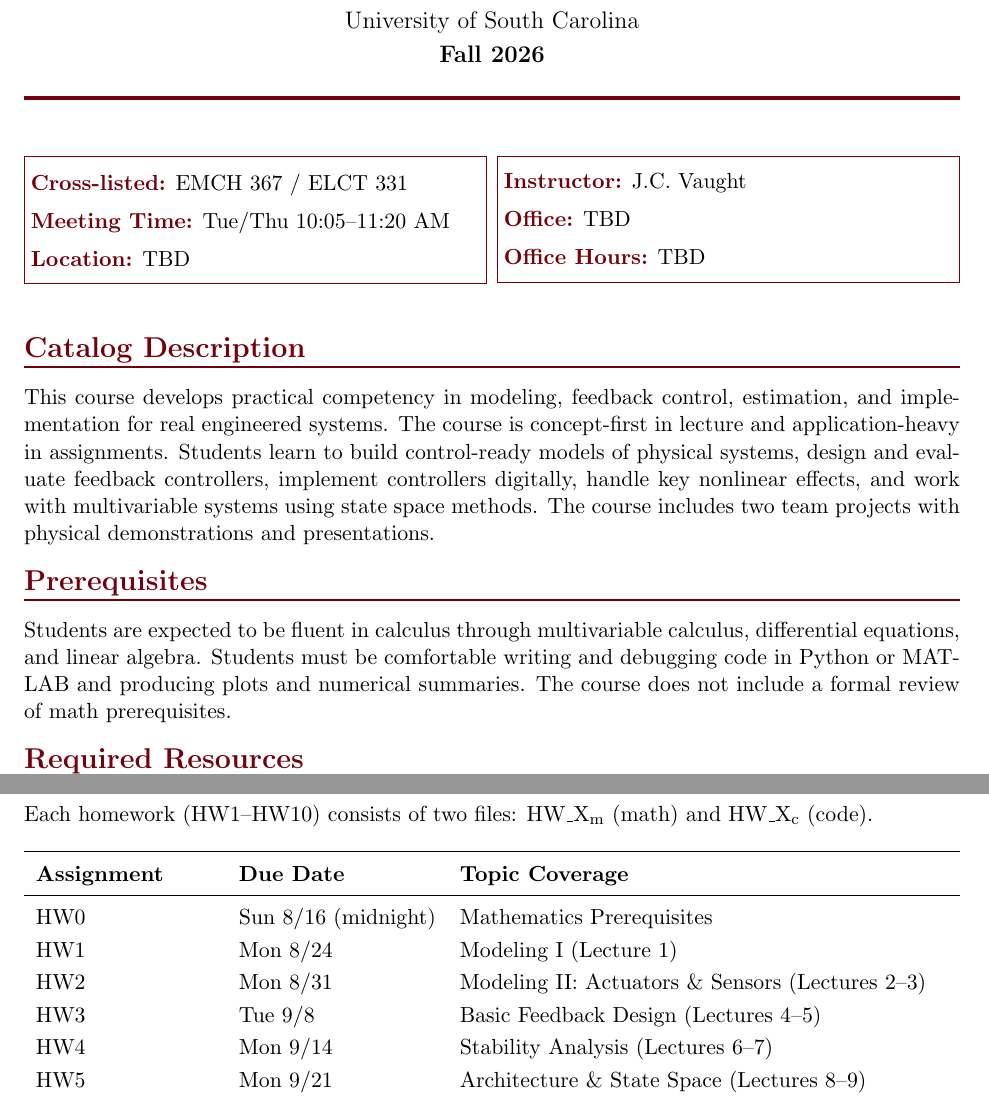
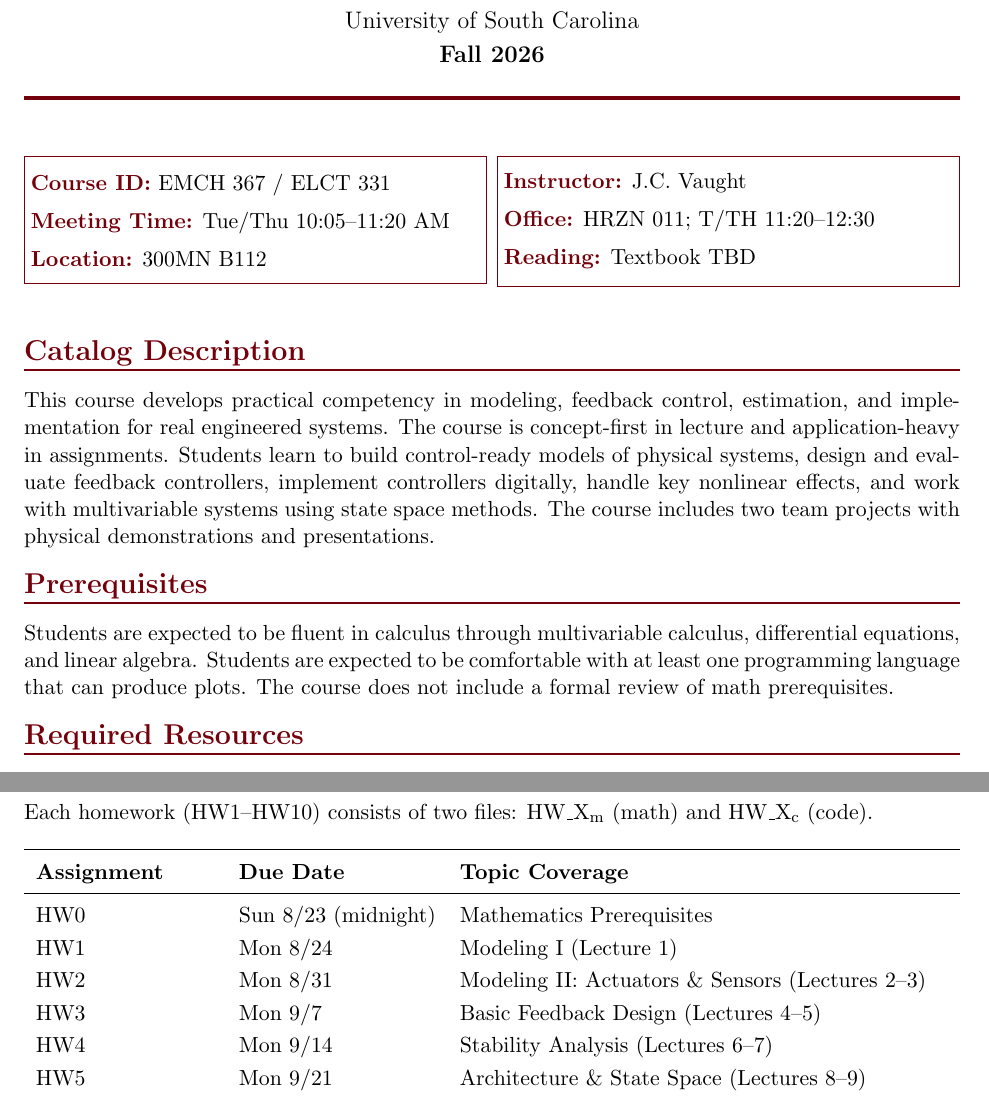
Before and after one commit to j-vaught/TextbookDevelopment, a LaTeX document (Controls_Modern_Practical/syllabus.tex): two parts of pages 1 and 7 of 8, joined at a grey line, cut so that both start at the same text. Compiled offline with pdfLaTeX.

Commit message:
Move Course Policies, update info box, fix HW dates, rewrite prerequisites

```diff
--- a/Controls_Modern_Practical/syllabus.tex
+++ b/Controls_Modern_Practical/syllabus.tex
@@ -120,9 +120,9 @@
 \fcolorbox{UofSCGarnet}{UofSCWhite}{%
 \begin{minipage}[t]{0.48\textwidth}
     \vspace{0.5em}
-    \infobox{Cross-listed}{EMCH 367 / ELCT 331}\\[0.5em]
+    \infobox{Course ID}{EMCH 367 / ELCT 331}\\[0.5em]
     \infobox{Meeting Time}{Tue/Thu 10:05--11:20 AM}\\[0.5em]
-    \infobox{Location}{TBD}
+    \infobox{Location}{300MN B112}
     \vspace{0.5em}
 \end{minipage}%
 }%
@@ -131,8 +131,8 @@
 \begin{minipage}[t]{0.48\textwidth}
     \vspace{0.5em}
     \infobox{Instructor}{J.C. Vaught}\\[0.5em]
-    \infobox{Office}{TBD}\\[0.5em]
-    \infobox{Office Hours}{TBD}
+    \infobox{Office}{HRZN 011; T/TH 11:20--12:30}\\[0.5em]
+    \infobox{Reading}{Textbook TBD}
     \vspace{0.5em}
 \end{minipage}%
 }
@@ -149,7 +149,7 @@ This course develops practical competency in modeling, feedback control, estimat
 \section*{Prerequisites}
 %-------------------------------------------------------------------------------
 
-Students are expected to be fluent in calculus through multivariable calculus, differential equations, and linear algebra. Students must be comfortable writing and debugging code in Python or MATLAB and producing plots and numerical summaries. The course does not include a formal review of math prerequisites.
+Students are expected to be fluent in calculus through multivariable calculus, differential equations, and linear algebra. Students are expected to be comfortable with at least one programming language that can produce plots. The course does not include a formal review of math prerequisites.
 
 %-------------------------------------------------------------------------------
 \section*{Required Resources}
@@ -443,10 +445,10 @@ Each homework (HW1--HW10) consists of two files: HW\_X\textsubscript{m} (math) a
 \toprule
 \textbf{Assignment} & \textbf{Due Date} & \textbf{Topic Coverage} \\
 \midrule
-HW0 & Sun 8/16 (midnight) & Mathematics Prerequisites \\
+HW0 & Sun 8/23 (midnight) & Mathematics Prerequisites \\
 HW1 & Mon 8/24 & Modeling I (Lecture 1) \\
 HW2 & Mon 8/31 & Modeling II: Actuators \& Sensors (Lectures 2--3) \\
-HW3 & Tue 9/8 & Basic Feedback Design (Lectures 4--5) \\
+HW3 & Mon 9/7 & Basic Feedback Design (Lectures 4--5) \\
 HW4 & Mon 9/14 & Stability Analysis (Lectures 6--7) \\
 HW5 & Mon 9/21 & Architecture \& State Space (Lectures 8--9) \\
 HW6 & Mon 10/5 & Discrete \& Nonlinear (Lectures 11--13) \\
```
Also changed, not shown: Controls_Modern_Practical/syllabus.pdf, Controls_Modern_Practical/syllabus.tex (56 more changed lines).
